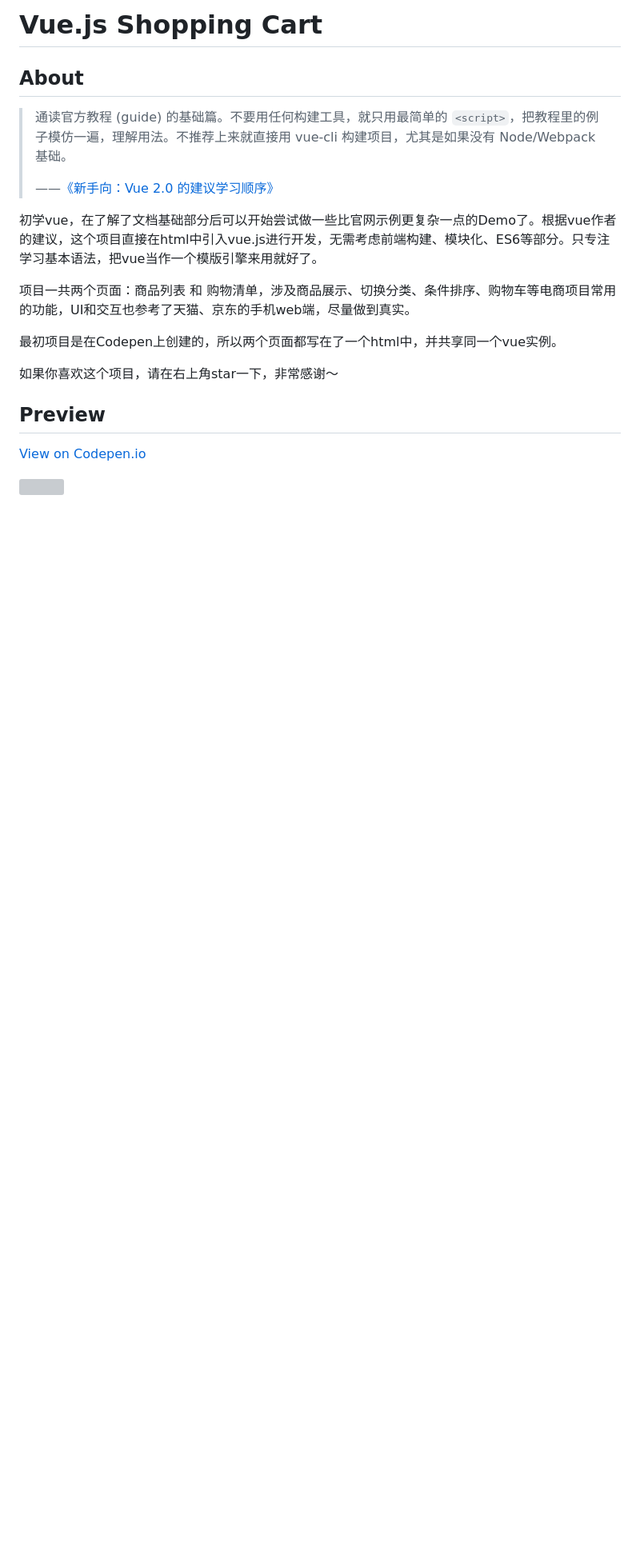
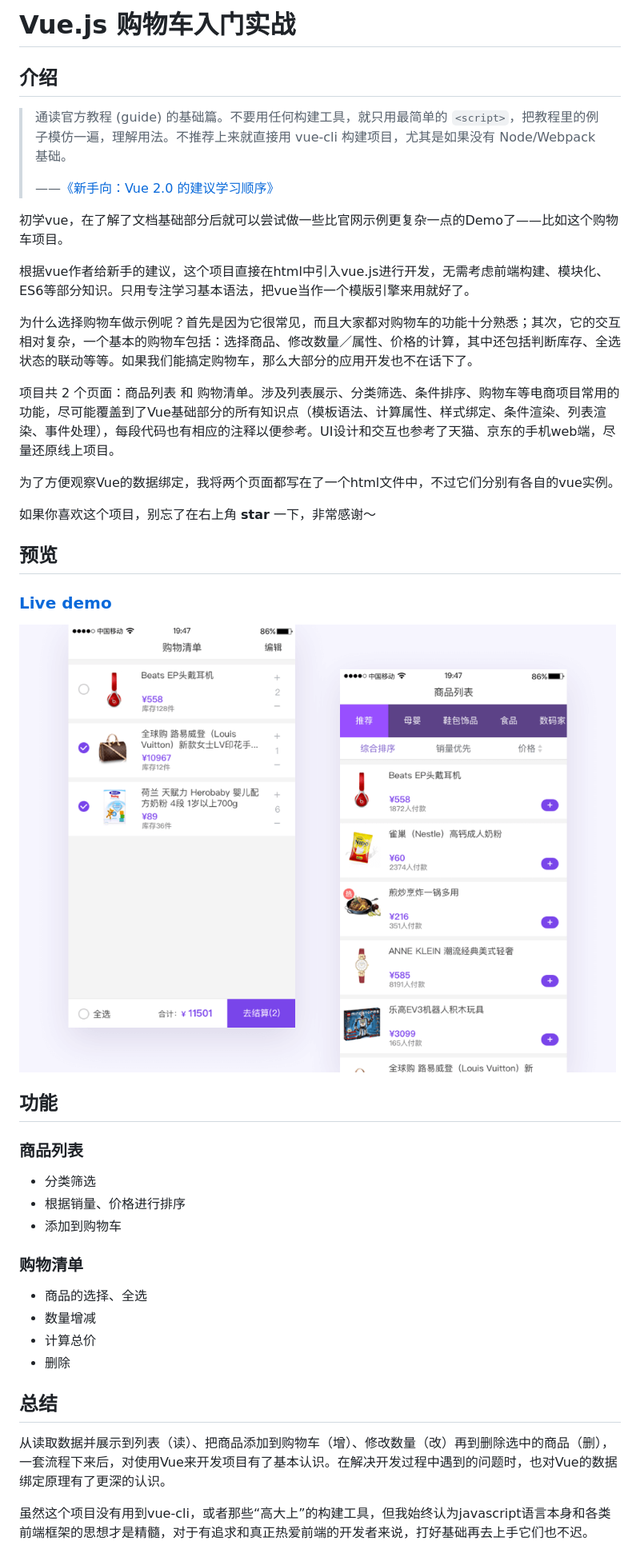
Before and after one commit to kaeyleo/vue-shopping-cart, a Markdown page: README.md, the part around the change. Shown: that part at 80% size. GitHub-like rendering; pictures changed too: img/preview.png (added); blank space fills up the shorter version; grey boxes are pictures that could not be loaded.

Commit message:
update README & add preview image

```diff
--- a/README.md
+++ b/README.md
@@ -1,22 +1,47 @@
 
-# Vue.js Shopping Cart
+# Vue.js 购物车入门实战
 
-## About
+## 介绍
 
 > 通读官方教程 (guide) 的基础篇。不要用任何构建工具，就只用最简单的 `<script>`，把教程里的例子模仿一遍，理解用法。不推荐上来就直接用 vue-cli 构建项目，尤其是如果没有 Node/Webpack 基础。
 >
 > ——[《新手向：Vue 2.0 的建议学习顺序》](https://zhuanlan.zhihu.com/p/23134551)
 
-初学vue，在了解了文档基础部分后可以开始尝试做一些比官网示例更复杂一点的Demo了。根据vue作者的建议，这个项目直接在html中引入vue.js进行开发，无需考虑前端构建、模块化、ES6等部分。只专注学习基本语法，把vue当作一个模版引擎来用就好了。
+初学vue，在了解了文档基础部分后就可以尝试做一些比官网示例更复杂一点的Demo了——比如这个购物车项目。
 
-项目一共两个页面：商品列表 和 购物清单，涉及商品展示、切换分类、条件排序、购物车等电商项目常用的功能，UI和交互也参考了天猫、京东的手机web端，尽量做到真实。
+根据vue作者给新手的建议，这个项目直接在html中引入vue.js进行开发，无需考虑前端构建、模块化、ES6等部分知识。只用专注学习基本语法，把vue当作一个模版引擎来用就好了。
 
-最初项目是在Codepen上创建的，所以两个页面都写在了一个html中，并共享同一个vue实例。
+为什么选择购物车做示例呢？首先是因为它很常见，而且大家都对购物车的功能十分熟悉；其次，它的交互相对复杂，一个基本的购物车包括：选择商品、修改数量／属性、价格的计算，其中还包括判断库存、全选状态的联动等等。如果我们能搞定购物车，那么大部分的应用开发也不在话下了。
 
-如果你喜欢这个项目，请在右上角star一下，非常感谢～
+项目共 2 个页面：商品列表 和 购物清单。涉及列表展示、分类筛选、条件排序、购物车等电商项目常用的功能，尽可能覆盖到了Vue基础部分的所有知识点（模板语法、计算属性、样式绑定、条件渲染、列表渲染、事件处理），每段代码也有相应的注释以便参考。UI设计和交互也参考了天猫、京东的手机web端，尽量还原线上项目。
 
-## Preview
+为了方便观察Vue的数据绑定，我将两个页面都写在了一个html文件中，不过它们分别有各自的vue实例。
 
-[View on Codepen.io](https://codepen.io/steveliao/pen/eEPwda)
+如果你喜欢这个项目，别忘了在右上角 **star** 一下，非常感谢～
 
-![](http://ov52d8mm7.bkt.clouddn.com/vue-shoppingcart626.png)
+## 预览
+
+### [Live demo](https://codepen.io/steveliao/pen/eEPwda)
+
+![shopping-cart-preview](img/preview.png)
+
+## 功能
+
+### 商品列表
+
+- 分类筛选
+- 根据销量、价格进行排序
+- 添加到购物车
+
+### 购物清单
+
+- 商品的选择、全选
+- 数量增减
+- 计算总价
+- 删除
+
+## 总结
+
+从读取数据并展示到列表（读）、把商品添加到购物车（增）、修改数量（改）再到删除选中的商品（删），一套流程下来后，对使用Vue来开发项目有了基本认识。在解决开发过程中遇到的问题时，也对Vue的数据绑定原理有了更深的认识。
+
+虽然这个项目没有用到vue-cli，或者那些“高大上”的构建工具，但我始终认为javascript语言本身和各类前端框架的思想才是精髓，对于有追求和真正热爱前端的开发者来说，打好基础再去上手它们也不迟。
```
